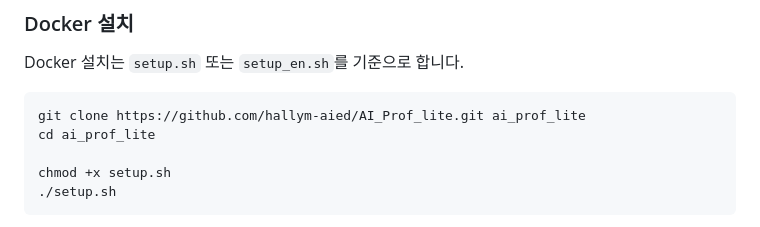
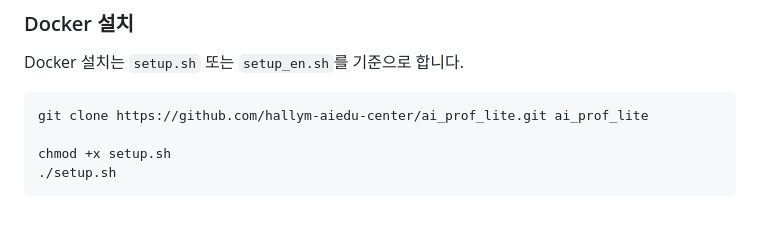
Before and after one commit to hallym-aiedu-center/ai_prof_lite, a Markdown page: README.md, the part around the change. Drawn GitHub-style.

Commit message:
Update GitHub repository URL in README

````diff
--- a/README.md
+++ b/README.md
@@ -128,8 +128,7 @@ docker run --rm --gpus all nvidia/cuda:12.1.1-base-ubuntu22.04 nvidia-smi
 Docker 설치는 `setup.sh` 또는 `setup_en.sh`를 기준으로 합니다.
 
 ```bash
-git clone https://github.com/hallym-aied/AI_Prof_lite.git ai_prof_lite
-cd ai_prof_lite
+git clone https://github.com/hallym-aiedu-center/ai_prof_lite.git ai_prof_lite
 
 chmod +x setup.sh
 ./setup.sh
````
